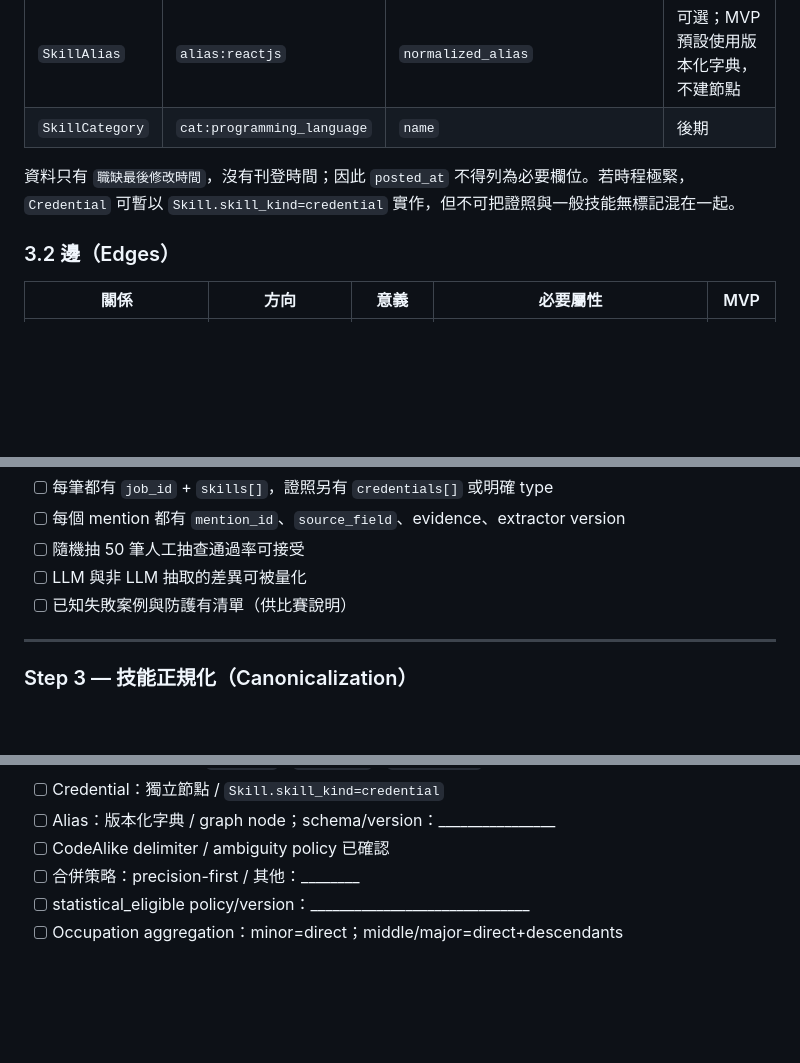
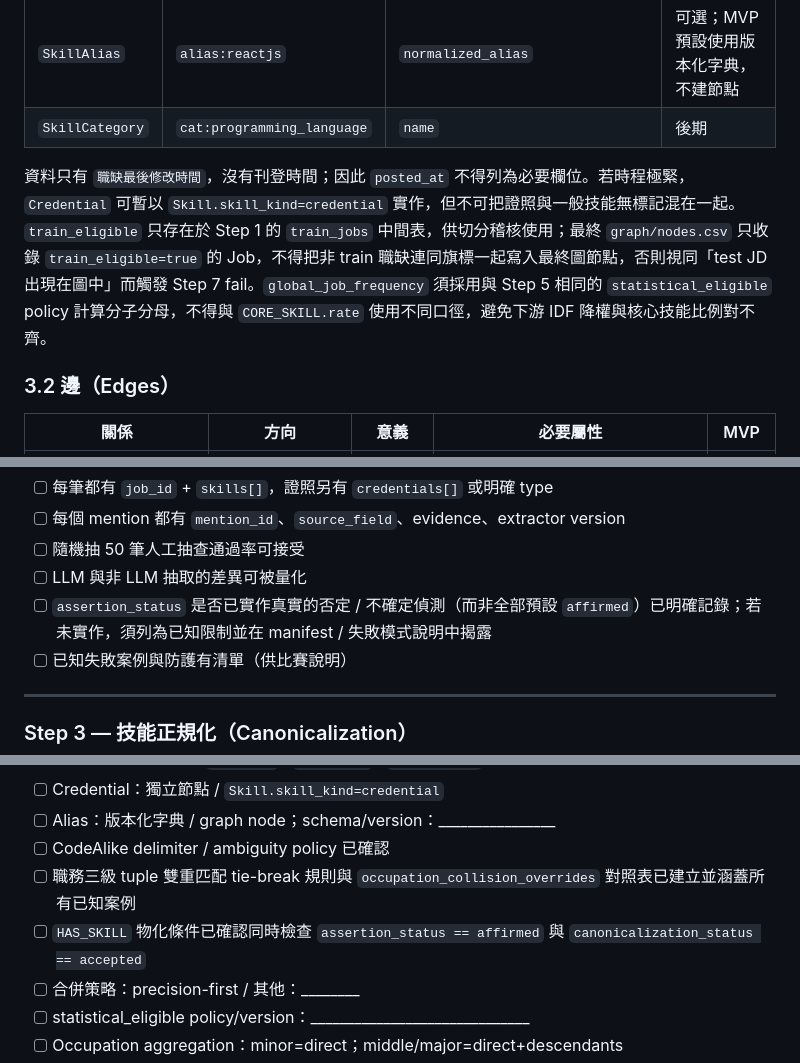
Before and after one commit to Josephtsay/1111, a Markdown page: docs/SKILL_GRAPH_PLAYBOOK.md, 3 parts joined by grey strips. Rendered like a GitHub page; blank space fills up the shorter version.

```diff
--- a/docs/SKILL_GRAPH_PLAYBOOK.md
+++ b/docs/SKILL_GRAPH_PLAYBOOK.md
@@ -89,7 +89,7 @@ Schema 是兩人共用的合約。若未先對齊就分頭實作，常見後果
 | `SkillAlias` | `alias:reactjs` | `normalized_alias` | 可選；MVP 預設使用版本化字典，不建節點 |
 | `SkillCategory` | `cat:programming_language` | `name` | 後期 |
 
-資料只有 `職缺最後修改時間`，沒有刊登時間；因此 `posted_at` 不得列為必要欄位。若時程極緊，`Credential` 可暫以 `Skill.skill_kind=credential` 實作，但不可把證照與一般技能無標記混在一起。
+資料只有 `職缺最後修改時間`，沒有刊登時間；因此 `posted_at` 不得列為必要欄位。若時程極緊，`Credential` 可暫以 `Skill.skill_kind=credential` 實作，但不可把證照與一般技能無標記混在一起。`train_eligible` 只存在於 Step 1 的 `train_jobs` 中間表，供切分稽核使用；最終 `graph/nodes.csv` 只收錄 `train_eligible=true` 的 Job，不得把非 train 職缺連同旗標一起寫入最終圖節點，否則視同「test JD 出現在圖中」而觸發 Step 7 fail。`global_job_frequency` 須採用與 Step 5 相同的 `statistical_eligible` policy 計算分子分母，不得與 `CORE_SKILL.rate` 使用不同口徑，避免下游 IDF 降權與核心技能比例對不齊。
 
 ### 3.2 邊（Edges）
 
@@ -394,6 +394,7 @@ LLM 是命題要求的圖譜核心模組，不能只當展示。MVP 可先用規
 - [ ] 每個 mention 都有 `mention_id`、`source_field`、evidence、extractor version
 - [ ] 隨機抽 50 筆人工抽查通過率可接受
 - [ ] LLM 與非 LLM 抽取的差異可被量化
+- [ ] `assertion_status` 是否已實作真實的否定 / 不確定偵測（而非全部預設 `affirmed`）已明確記錄；若未實作，須列為已知限制並在 manifest / 失敗模式說明中揭露
 - [ ] 已知失敗案例與防護有清單（供比賽說明）
 
 ---
@@ -804,6 +808,8 @@ Step 8–9: smoke traversal + docs（A+B）
 - [ ] Credential：獨立節點 / `Skill.skill_kind=credential`
 - [ ] Alias：版本化字典 / graph node；schema/version：________________
 - [ ] CodeAlike delimiter / ambiguity policy 已確認
+- [ ] 職務三級 tuple 雙重匹配 tie-break 規則與 `occupation_collision_overrides` 對照表已建立並涵蓋所有已知案例
+- [ ] `HAS_SKILL` 物化條件已確認同時檢查 `assertion_status == affirmed` 與 `canonicalization_status == accepted`
 - [ ] 合併策略：precision-first / 其他：________
 - [ ] statistical_eligible policy/version：______________________________
 - [ ] Occupation aggregation：minor=direct；middle/major=direct+descendants
```
Also changed, not shown: other parts of docs/SKILL_GRAPH_PLAYBOOK.md (+9 -3 lines).
